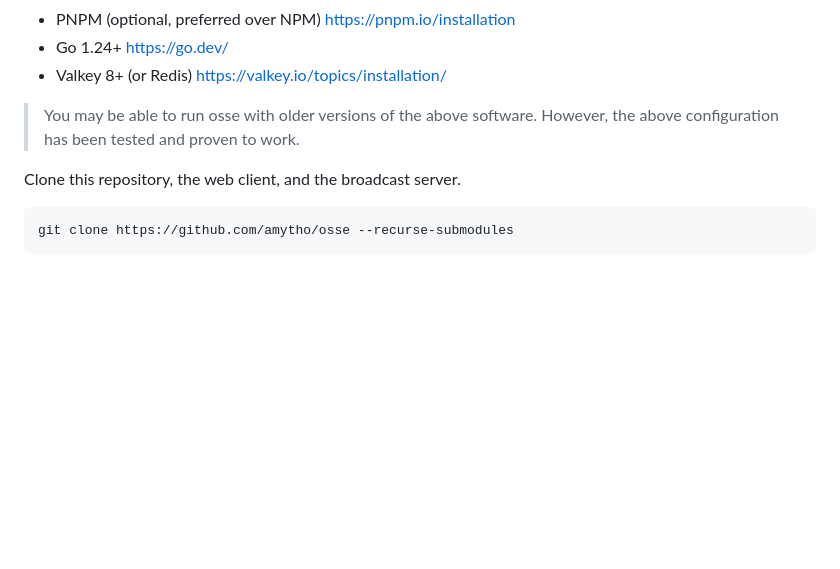
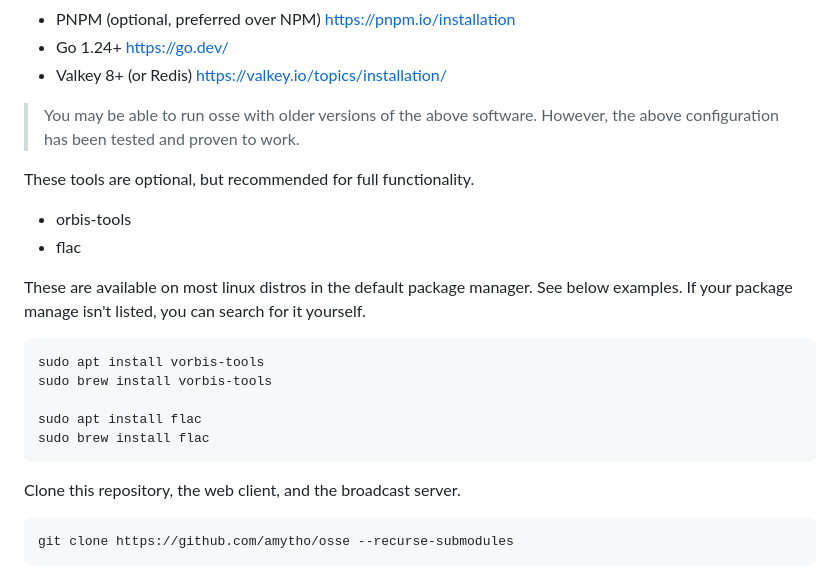
Before and after one commit to aMytho/osse, a Markdown page: README.md, the part around the change. Drawn GitHub-style; blank space fills up the shorter version.

Commit message:
add note about the dependencies

````diff
--- a/README.md
+++ b/README.md
@@ -55,6 +55,21 @@ You will need the following tools installed:
 - Valkey 8+ (or Redis) https://valkey.io/topics/installation/
 
 > You may be able to run osse with older versions of the above software. However, the above configuration has been tested and proven to work.
+
+These tools are optional, but recommended for full functionality.
+- orbis-tools
+- flac
+
+These are available on most linux distros in the default package manager. See below examples. If your package manage isn't listed, you can search for it yourself.
+
+```
+sudo apt install vorbis-tools
+sudo brew install vorbis-tools
+
+sudo apt install flac
+sudo brew install flac
+```
+
 
 Clone this repository, the web client, and the broadcast server.
 
````
